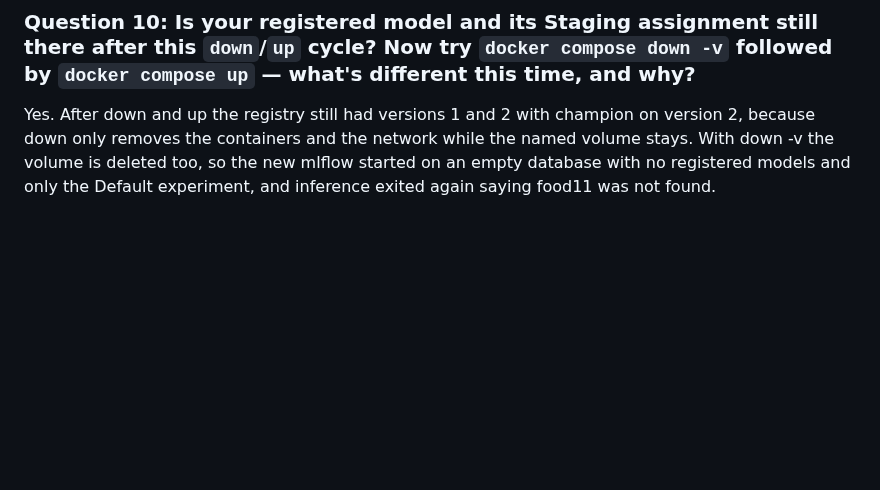
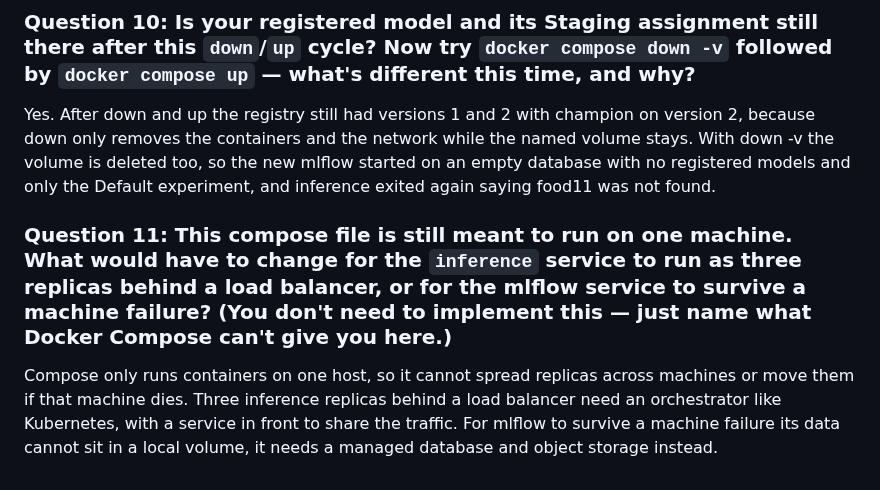
Before and after one commit to Robin-devlp/mlops-lab-1, a Markdown page: LAB4_ANSWERS.md, the part around the change. Rendered like a GitHub page; blank space fills up the shorter version.

Commit message:
answers for lab 4

```diff
--- a/LAB4_ANSWERS.md
+++ b/LAB4_ANSWERS.md
@@ -49,3 +49,7 @@ Because the image only contains my code and its python environment, while the mo
 ### Question 10: Is your registered model and its Staging assignment still there after this `down`/`up` cycle? Now try `docker compose down -v` followed by `docker compose up` — what's different this time, and why?
 
 Yes. After down and up the registry still had versions 1 and 2 with champion on version 2, because down only removes the containers and the network while the named volume stays. With down -v the volume is deleted too, so the new mlflow started on an empty database with no registered models and only the Default experiment, and inference exited again saying food11 was not found.
+
+### Question 11: This compose file is still meant to run on one machine. What would have to change for the `inference` service to run as three replicas behind a load balancer, or for the mlflow service to survive a machine failure? (You don't need to implement this — just name what Docker Compose can't give you here.)
+
+Compose only runs containers on one host, so it cannot spread replicas across machines or move them if that machine dies. Three inference replicas behind a load balancer need an orchestrator like Kubernetes, with a service in front to share the traffic. For mlflow to survive a machine failure its data cannot sit in a local volume, it needs a managed database and object storage instead.
```
Also changed, not shown: lab4-q5-frontend.png (added).
